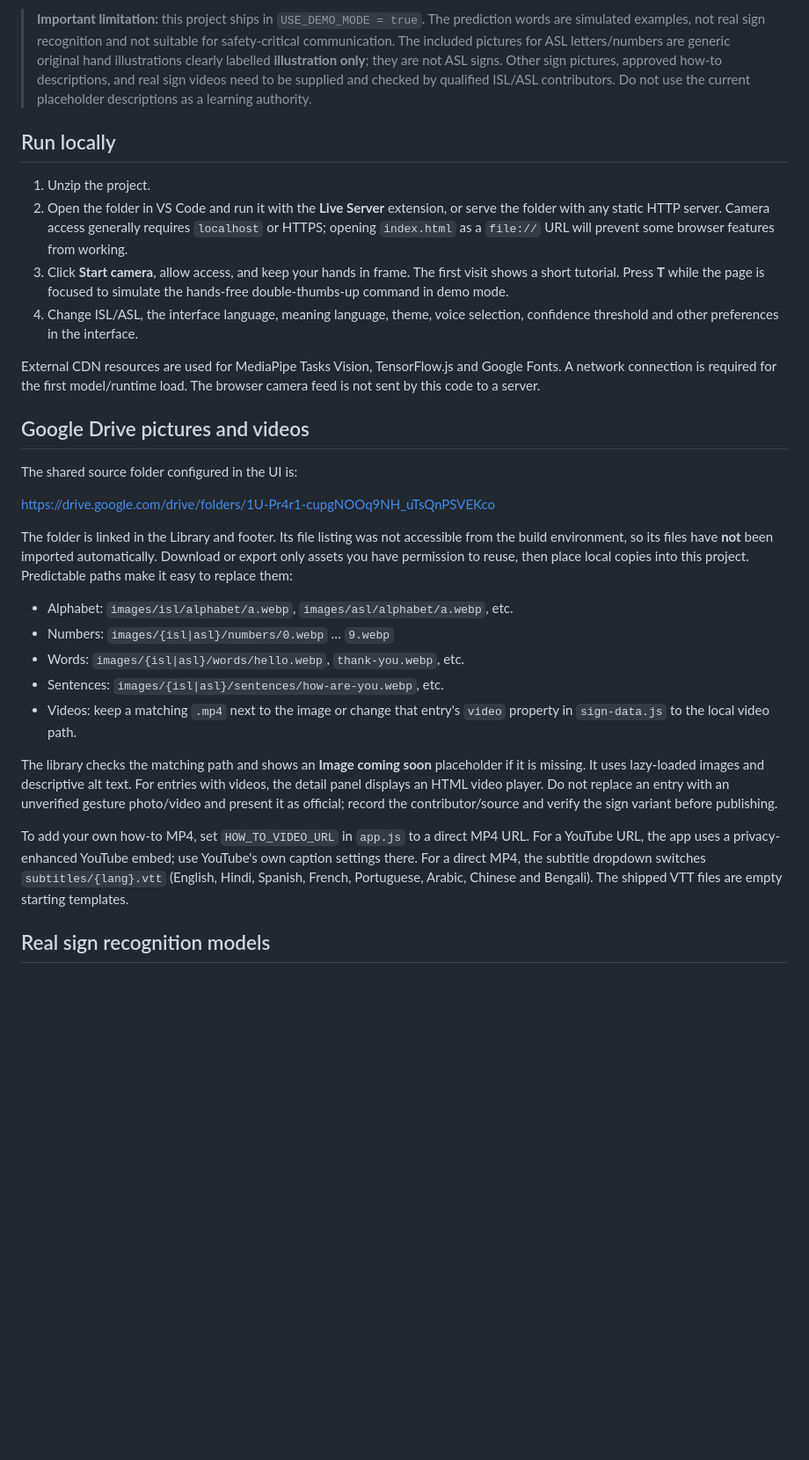
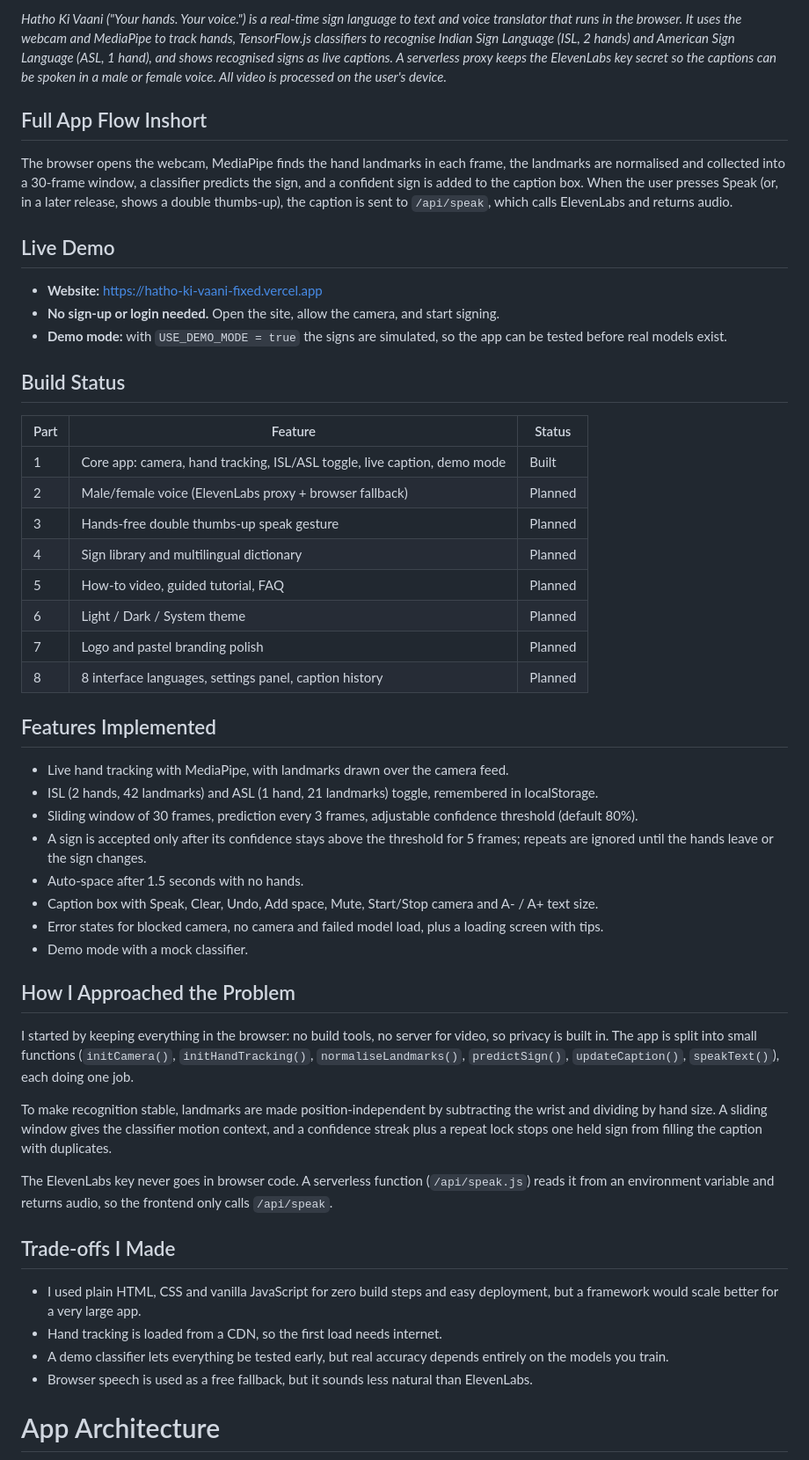
Before and after one commit to happy19-gif/Hatho-ki-vaani, a Markdown page: README.md, the part around one of its changes. Shown at 88% size. Rendered like a GitHub page; blank space fills up the shorter version.

```diff
--- a/README.md
+++ b/README.md
@@ -5,32 +4,50 @@
 
-> **Important limitation:** this project ships in `USE_DEMO_MODE = true`. The prediction words are simulated examples, not real sign recognition and not suitable for safety-critical communication. The included pictures for ASL letters/numbers are generic original hand illustrations clearly labelled **illustration only**; they are not ASL signs. Other sign pictures, approved how-to descriptions, and real sign videos need to be supplied and checked by qualified ISL/ASL contributors. Do not use the current placeholder descriptions as a learning authority.
+*Hatho Ki Vaani ("Your hands. Your voice.") is a real-time sign language to text and voice translator that runs in the browser. It uses the webcam and MediaPipe to track hands, TensorFlow.js classifiers to recognise Indian Sign Language (ISL, 2 hands) and American Sign Language (ASL, 1 hand), and shows recognised signs as live captions. A serverless proxy keeps the ElevenLabs key secret so the captions can be spoken in a male or female voice. All video is processed on the user's device.*
 
-## Run locally
+## Full App Flow Inshort
+The browser opens the webcam, MediaPipe finds the hand landmarks in each frame, the landmarks are normalised and collected into a 30-frame window, a classifier predicts the sign, and a confident sign is added to the caption box. When the user presses Speak (or, in a later release, shows a double thumbs-up), the caption is sent to `/api/speak`, which calls ElevenLabs and returns audio.
 
-1. Unzip the project.
-2. Open the folder in VS Code and run it with the **Live Server** extension, or serve the folder with any static HTTP server. Camera access generally requires `localhost` or HTTPS; opening `index.html` as a `file://` URL will prevent some browser features from working.
-3. Click **Start camera**, allow access, and keep your hands in frame. The first visit shows a short tutorial. Press **T** while the page is focused to simulate the hands-free double-thumbs-up command in demo mode.
-4. Change ISL/ASL, the interface language, meaning language, theme, voice selection, confidence threshold and other preferences in the interface.
+## Live Demo
 
-External CDN resources are used for MediaPipe Tasks Vision, TensorFlow.js and Google Fonts. A network connection is required for the first model/runtime load. The browser camera feed is not sent by this code to a server.
+- **Website:** [https://hatho-ki-vaani-fixed.vercel.app](https://hatho-ki-vaani-fixed.vercel.app)
+- **No sign-up or login needed.** Open the site, allow the camera, and start signing.
+- **Demo mode:** with `USE_DEMO_MODE = true` the signs are simulated, so the app can be tested before real models exist.
 
-## Google Drive pictures and videos
+## Build Status
 
-The shared source folder configured in the UI is:
+| Part | Feature | Status |
+|------|---------|--------|
+| 1 | Core app: camera, hand tracking, ISL/ASL toggle, live caption, demo mode | Built |
+| 2 | Male/female voice (ElevenLabs proxy + browser fallback) | Planned |
+| 3 | Hands-free double thumbs-up speak gesture | Planned |
+| 4 | Sign library and multilingual dictionary | Planned |
+| 5 | How-to video, guided tutorial, FAQ | Planned |
+| 6 | Light / Dark / System theme | Planned |
+| 7 | Logo and pastel branding polish | Planned |
+| 8 | 8 interface languages, settings panel, caption history | Planned |
 
-<https://drive.google.com/drive/folders/1U-Pr4r1-cupgNOOq9NH_uTsQnPSVEKco>
+## Features Implemented
+- Live hand tracking with MediaPipe, with landmarks drawn over the camera feed.
+- ISL (2 hands, 42 landmarks) and ASL (1 hand, 21 landmarks) toggle, remembered in localStorage.
+- Sliding window of 30 frames, prediction every 3 frames, adjustable confidence threshold (default 80%).
+- A sign is accepted only after its confidence stays above the threshold for 5 frames; repeats are ignored until the hands leave or the sign changes.
+- Auto-space after 1.5 seconds with no hands.
+- Caption box with Speak, Clear, Undo, Add space, Mute, Start/Stop camera and A- / A+ text size.
+- Error states for blocked camera, no camera and failed model load, plus a loading screen with tips.
+- Demo mode with a mock classifier.
 
-The folder is linked in the Library and footer. Its file listing was not accessible from the build environment, so its files have **not** been imported automatically. Download or export only assets you have permission to reuse, then place local copies into this project. Predictable paths make it easy to replace them:
+## How I Approached the Problem
+I started by keeping everything in the browser: no build tools, no server for video, so privacy is built in. The app is split into small functions (`initCamera()`, `initHandTracking()`, `normaliseLandmarks()`, `predictSign()`, `updateCaption()`, `speakText()`), each doing one job.
 
-- Alphabet: `images/isl/alphabet/a.webp`, `images/asl/alphabet/a.webp`, etc.
-- Numbers: `images/{isl|asl}/numbers/0.webp` … `9.webp`
-- Words: `images/{isl|asl}/words/hello.webp`, `thank-you.webp`, etc.
-- Sentences: `images/{isl|asl}/sentences/how-are-you.webp`, etc.
-- Videos: keep a matching `.mp4` next to the image or change that entry's `video` property in `sign-data.js` to the local video path.
+To make recognition stable, landmarks are made position-independent by subtracting the wrist and dividing by hand size. A sliding window gives the classifier motion context, and a confidence streak plus a repeat lock stops one held sign from filling the caption with duplicates.
 
-The library checks the matching path and shows an **Image coming soon** placeholder if it is missing. It uses lazy-loaded images and descriptive alt text. For entries with videos, the detail panel displays an HTML video player. Do not replace an entry with an unverified gesture photo/video and present it as official; record the contributor/source and verify the sign variant before publishing.
+The ElevenLabs key never goes in browser code. A serverless function (`/api/speak.js`) reads it from an environment variable and returns audio, so the frontend only calls `/api/speak`.
 
-To add your own how-to MP4, set `HOW_TO_VIDEO_URL` in `app.js` to a direct MP4 URL. For a YouTube URL, the app uses a privacy-enhanced YouTube embed; use YouTube's own caption settings there. For a direct MP4, the subtitle dropdown switches `subtitles/{lang}.vtt` (English, Hindi, Spanish, French, Portuguese, Arabic, Chinese and Bengali). The shipped VTT files are empty starting templates.
+## Trade-offs I Made
+- I used plain HTML, CSS and vanilla JavaScript for zero build steps and easy deployment, but a framework would scale better for a very large app.
+- Hand tracking is loaded from a CDN, so the first load needs internet.
+- A demo classifier lets everything be tested early, but real accuracy depends entirely on the models you train.
+- Browser speech is used as a free fallback, but it sounds less natural than ElevenLabs.
 
-## Real sign recognition models
+# App Architecture
 
```
Also changed, not shown: other parts of README.md (+190 -38 lines).
